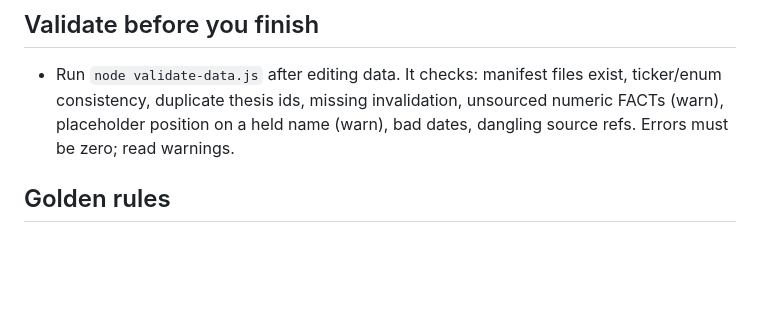
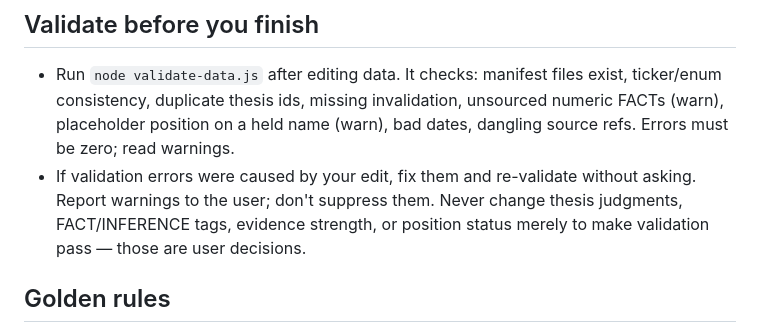
Before and after one commit to BelindaSun/investment-book, a Markdown page: AGENTS.md, the part around the change. GitHub-like rendering; blank space fills up the shorter version.

Commit message:
Preserve uncommitted AGENTS.md edit: validation-error handling guidance
Committing a finished, previously-uncommitted edit to the 'Validate before you
finish' section (fix validation errors from your own edit and re-validate; report
warnings; never change judgments/tags/status just to pass). Left in the working
tree from an earlier review session.

Co-Authored-By: Claude Opus 4.8 <noreply@anthropic.com>

```diff
--- a/AGENTS.md
+++ b/AGENTS.md
@@ -68,6 +68,10 @@ book focused on "does it change my thesis."
   ticker/enum consistency, duplicate thesis ids, missing invalidation, unsourced
   numeric FACTs (warn), placeholder position on a held name (warn), bad dates,
   dangling source refs. Errors must be zero; read warnings.
+- If validation errors were caused by your edit, fix them and re-validate without
+  asking. Report warnings to the user; don't suppress them. Never change thesis
+  judgments, FACT/INFERENCE tags, evidence strength, or position status merely to
+  make validation pass — those are user decisions.
 
 ## Golden rules
 - **Never put company facts in `app.js`.** It is a generic template. All content
```
